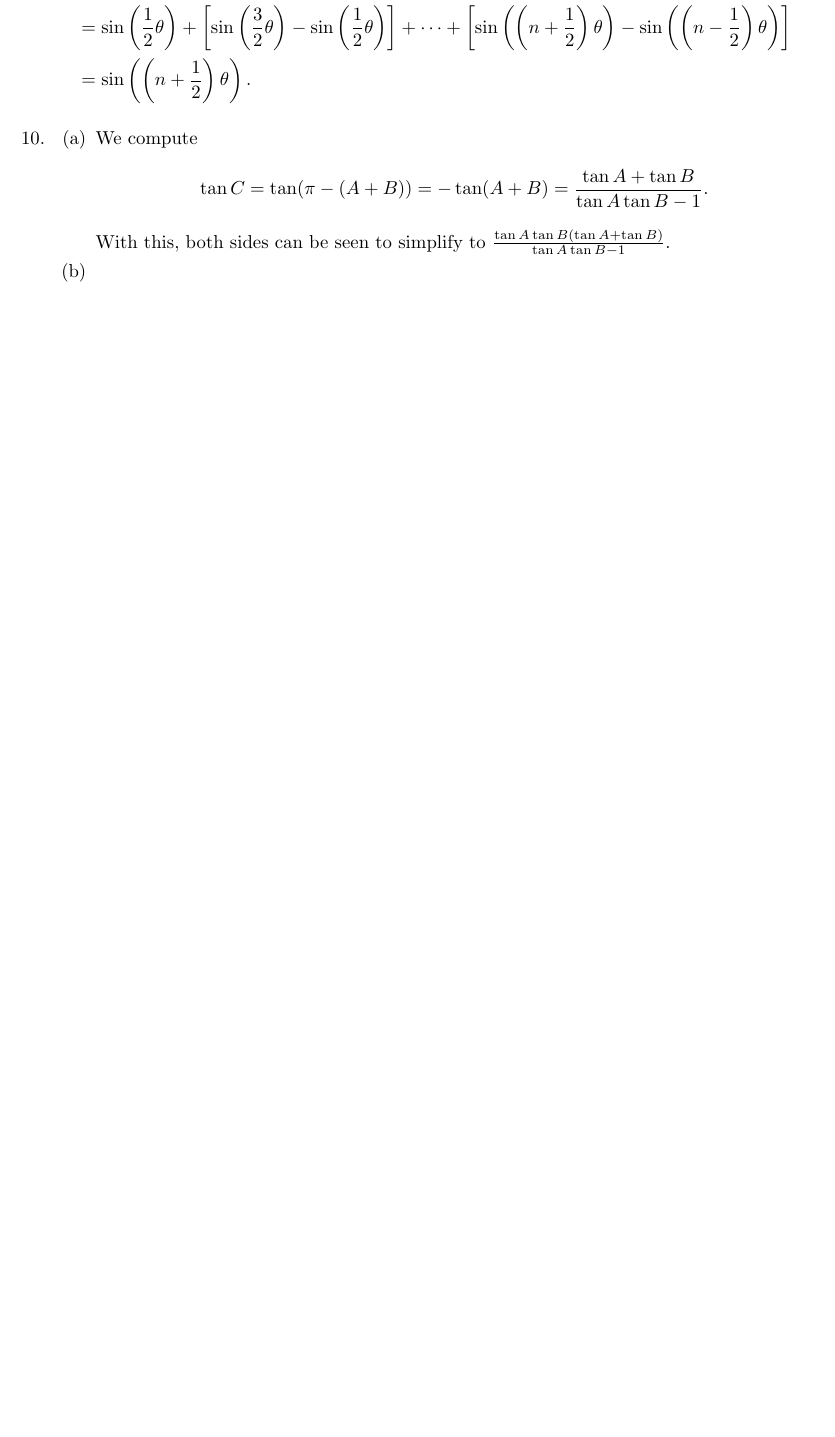
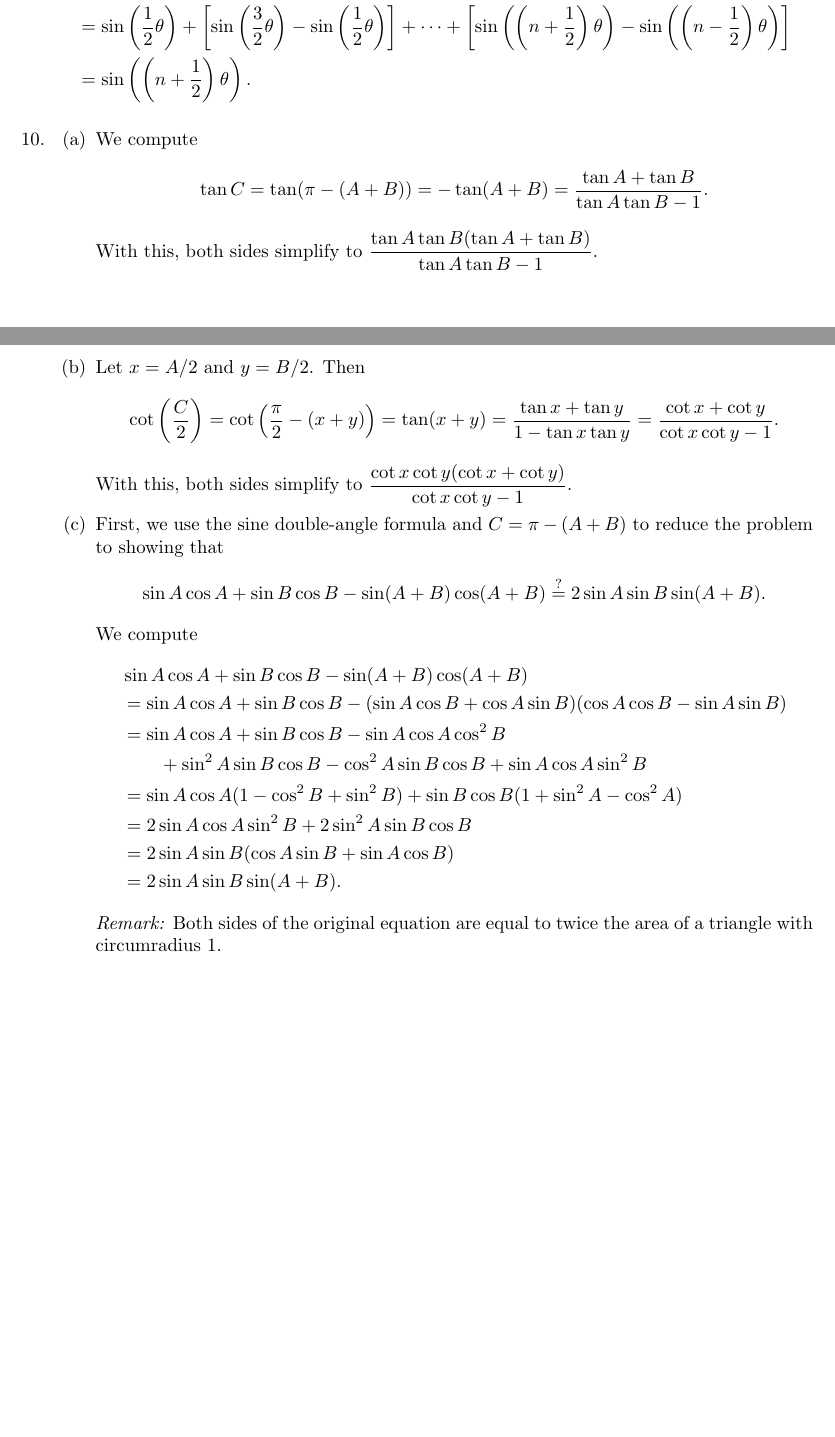
Before and after one commit to azhou5849/azhou5849.github.io, a LaTeX document (teaching/precalc/precalc-m1.tex, which reads teaching/precalc/precalc-m1-alg.tex): part of page 16 of 19 before the commit and two parts of pages 16 and 17 of 20 after it, the two joined at a grey line, cut so that both start at the same text, the shorter picture padded with empty space. Compiled offline with pdfLaTeX.

Commit message:
precalc m1 sec 3 solutions

```diff
--- a/teaching/precalc/precalc-m1-alg.tex
+++ b/teaching/precalc/precalc-m1-alg.tex
@@ -161,7 +161,27 @@ This follows by expanding $\cos(\alpha + \beta)$ and $\cos(\alpha - \beta)$ with
 \begin{equation*}
 \tan C = \tan(\pi - (A + B)) = -\tan(A + B) = \frac{\tan A + \tan B}{\tan A\tan B - 1}.
 \end{equation*}
-With this, both sides can be seen to simplify to $\frac{\tan A\tan B(\tan A + \tan B)}{\tan A\tan B - 1}$.
-\item
+With this, both sides simplify to $\dfrac{\tan A\tan B(\tan A + \tan B)}{\tan A\tan B - 1}$.
+\item Let $x = A/2$ and $y = B/2$. Then
+\begin{equation*}
+\cot\left(\frac{C}{2}\right) = \cot\left(\frac{\pi}{2} - (x + y)\right) = \tan(x + y) = \frac{\tan x + \tan y}{1 - \tan x\tan y} = \frac{\cot x + \cot y}{\cot x\cot y - 1}.
+\end{equation*}
+With this, both sides simplify to $\dfrac{\cot x\cot y(\cot x + \cot y)}{\cot x\cot y - 1}$.
+\item First, we use the sine double-angle formula and $C = \pi - (A + B)$ to reduce the problem to showing that
+\begin{equation*}
+\sin A\cos A + \sin B\cos B - \sin(A + B)\cos(A + B)\stackrel{?}{=} 2\sin A\sin B\sin(A + B).
+\end{equation*}
+We compute
+\begin{align*}
+&\sin A\cos A + \sin B\cos B - \sin(A + B)\cos(A + B) \\
+&= \sin A\cos A + \sin B\cos B - (\sin A\cos B + \cos A\sin B)(\cos A\cos B - \sin A\sin B) \\
+&= \sin A\cos A + \sin B\cos B - \sin A\cos A\cos^2 B \\
+&\qquad + \sin^2 A\sin B\cos B - \cos^2 A\sin B\cos B + \sin A\cos A\sin^2 B \\
+&= \sin A\cos A(1 - \cos^2 B + \sin^2 B) + \sin B\cos B(1 + \sin^2 A - \cos^2 A) \\
+&= 2\sin A\cos A\sin^2 B + 2\sin^2 A\sin B\cos B \\
+&= 2\sin A\sin B(\cos A\sin B + \sin A\cos B) \\
+&= 2\sin A\sin B\sin(A + B).
+\end{align*}
+\emph{Remark:} Both sides of the original equation are equal to twice the area of a triangle with circumradius 1.
 \end{enumerate}
 \end{enumerate}
```
Also changed, not shown: teaching/precalc/precalc-m1.pdf.
